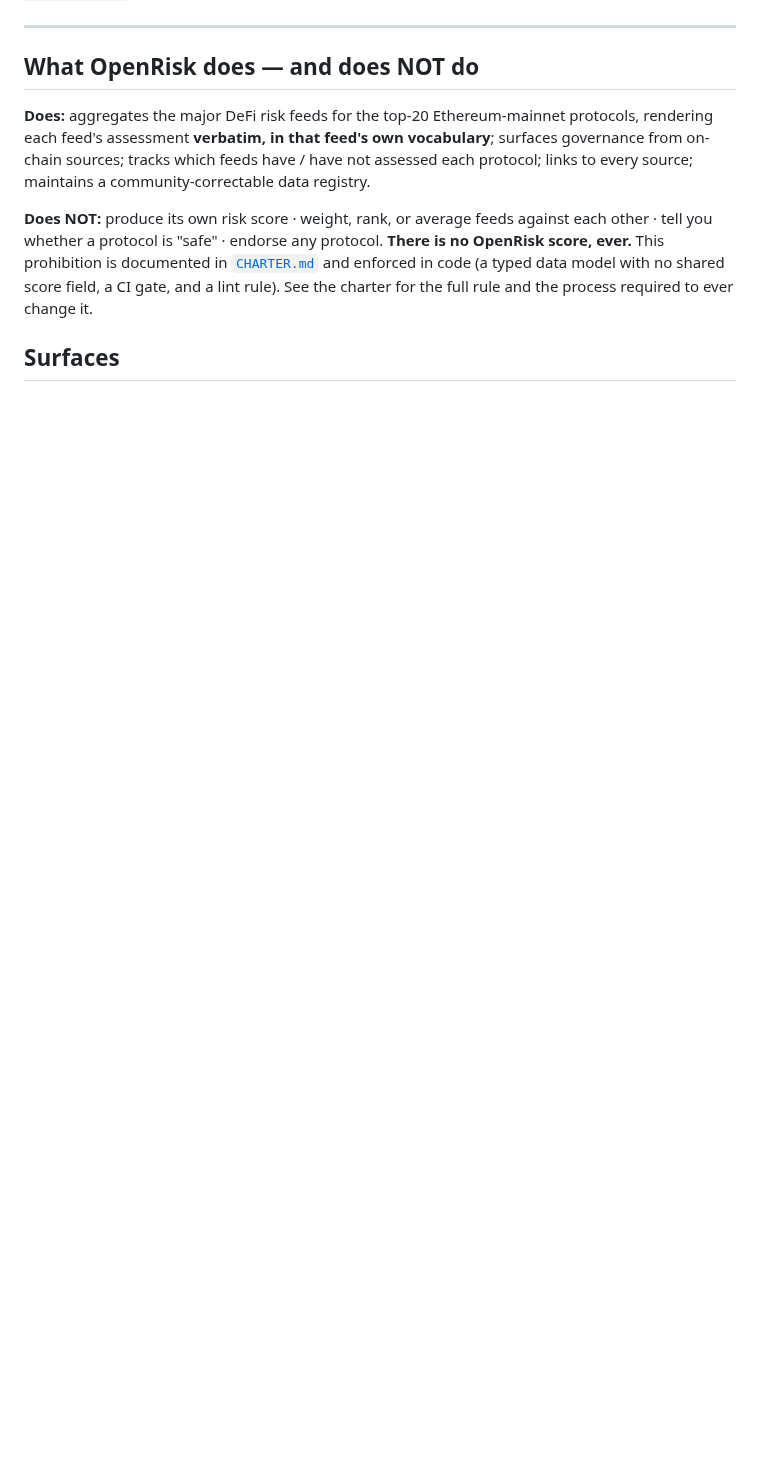
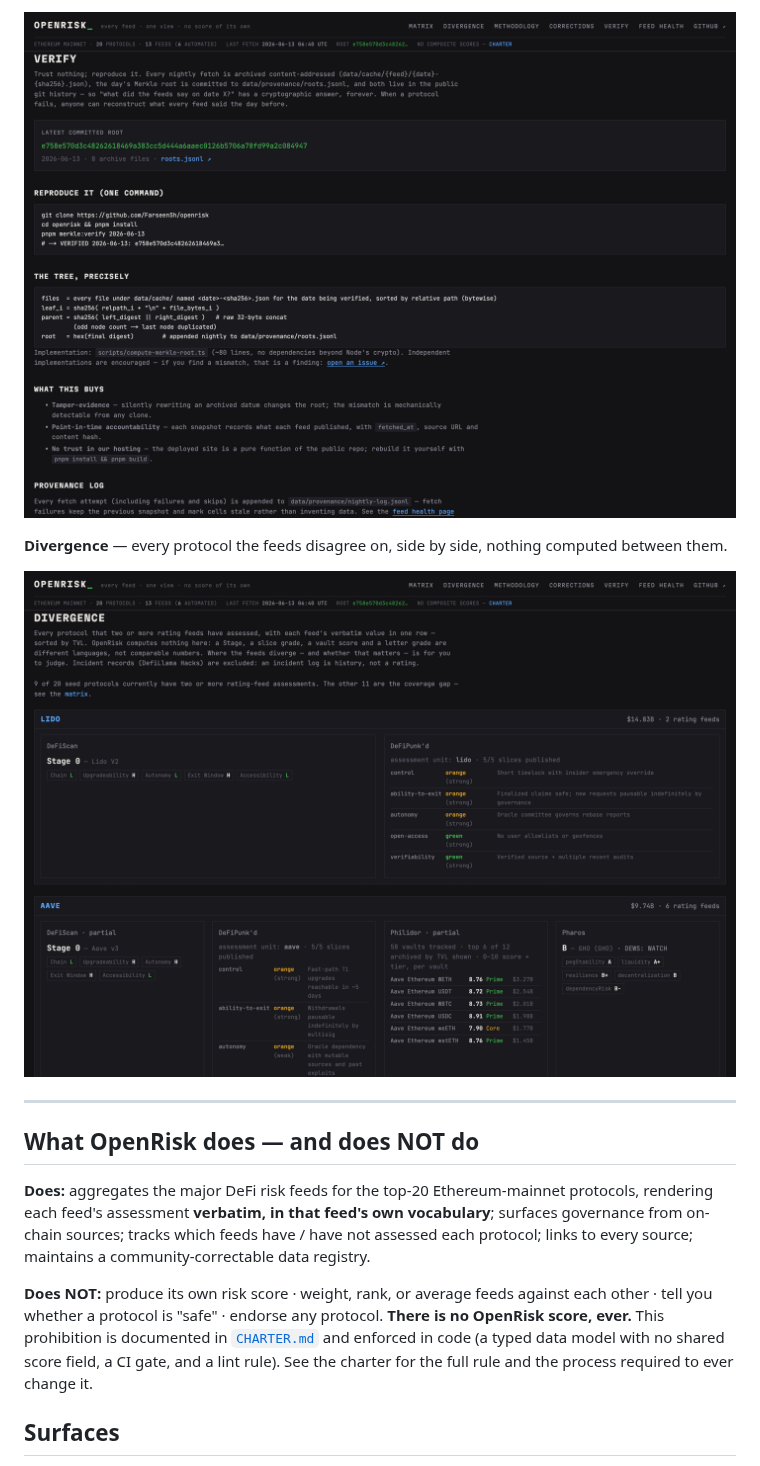
Before and after one commit to FarseenSh/riskbeat, a Markdown page: README.md, the part around one of its changes. Rendered like a GitHub page; pictures changed too: docs/screenshots/divergence.png (added), docs/screenshots/verify.png (added); blank space fills up the shorter version.

```diff
--- a/README.md
+++ b/README.md
@@ -26,3 +41,8 @@ The root printed must equal the one served live at [`/api/v0/provenance-root.jso
+![Verify](docs/screenshots/verify.png)
+
+**Divergence** — every protocol the feeds disagree on, side by side, nothing computed between them.
+
+![Divergence](docs/screenshots/divergence.png)
 
 ---
 
```
Also changed, not shown: other parts of README.md (+15 -0 lines), docs/screenshots/aave.png (added), docs/screenshots/home.png (added).
